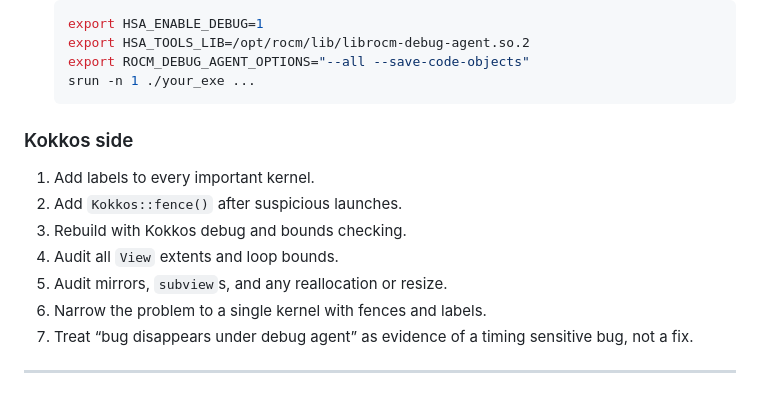
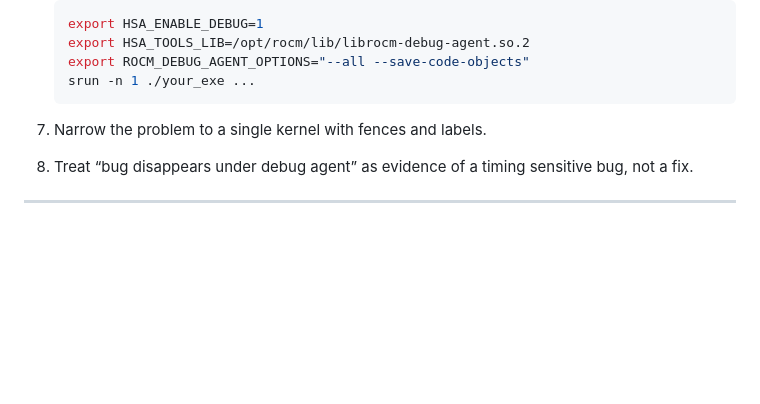
Before and after one commit to OPALX-project/OPALX-project.github.io, a Markdown page: For-Developers/amd-lumi-debug.md, the part around the change. Rendered like a GitHub page; blank space fills up the shorter version.

Commit message:
Remove Kokkos debugging section from amd-lumi-debug.md
Removed Kokkos debugging guidelines from the document.

````diff
--- a/For-Developers/amd-lumi-debug.md
+++ b/For-Developers/amd-lumi-debug.md
@@ -253,14 +253,6 @@ This helps map Kokkos bounds check backtraces to source locations.
    export ROCM_DEBUG_AGENT_OPTIONS="--all --save-code-objects"
    srun -n 1 ./your_exe ...
    ```
-
-### Kokkos side
-
-1. Add labels to every important kernel.
-2. Add `Kokkos::fence()` after suspicious launches.
-3. Rebuild with Kokkos debug and bounds checking.
-4. Audit all `View` extents and loop bounds.
-5. Audit mirrors, `subview`s, and any reallocation or resize.
 6. Narrow the problem to a single kernel with fences and labels.
 7. Treat “bug disappears under debug agent” as evidence of a timing sensitive bug, not a fix.
 
````
